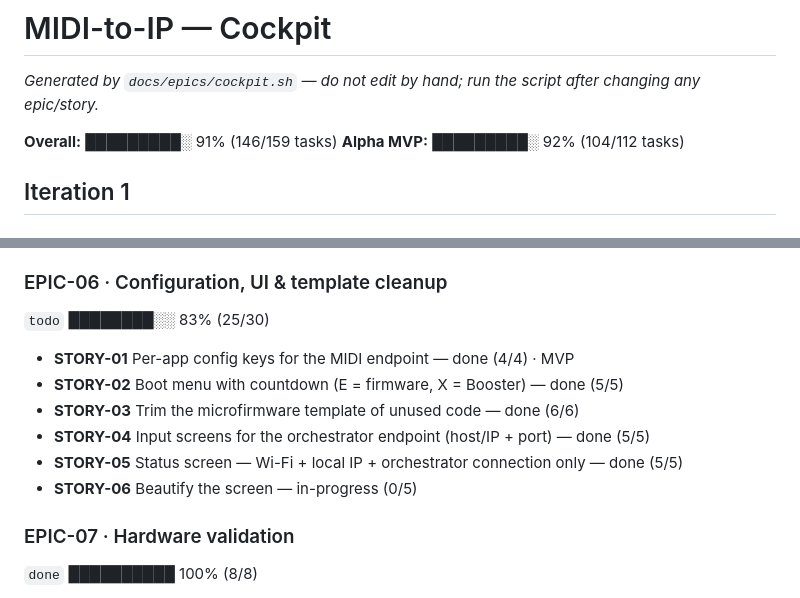
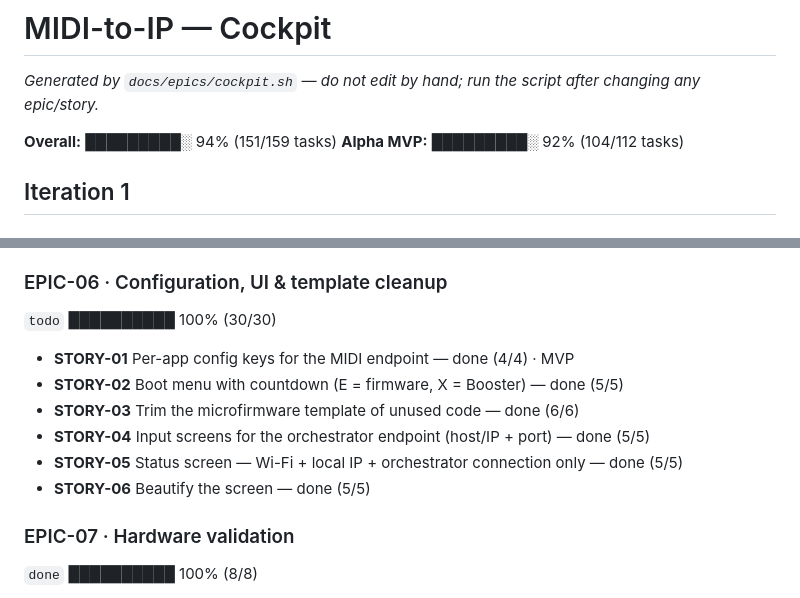
Before and after one commit to sidecartridge/md-MIDI2IP, a Markdown page: docs/epics/STATUS.md, 2 parts joined by grey strips. Rendered like a GitHub page.

Commit message:
EPIC-06 STORY-06: mark beautify the screen done

```diff
--- a/docs/epics/STATUS.md
+++ b/docs/epics/STATUS.md
@@ -2,7 +2,7 @@
 
 _Generated by `docs/epics/cockpit.sh` — do not edit by hand; run the script after changing any epic/story._
 
-**Overall:** █████████░ 91% (146/159 tasks)
+**Overall:** █████████░ 94% (151/159 tasks)
 **Alpha MVP:** █████████░ 92% (104/112 tasks)
 
 ## Iteration 1
@@ -52,14 +52,14 @@ _Generated by `docs/epics/cockpit.sh` — do not edit by hand; run the script af
 - **STORY-04** Validate — Hatari MIDI Maze joins the ring as a player — done (4/4) · MVP
 
 ### EPIC-06 · Configuration, UI & template cleanup
-`todo` ████████░░ 83% (25/30)
+`todo` ██████████ 100% (30/30)
 
 - **STORY-01** Per-app config keys for the MIDI endpoint — done (4/4) · MVP
 - **STORY-02** Boot menu with countdown (E = firmware, X = Booster) — done (5/5)
 - **STORY-03** Trim the microfirmware template of unused code — done (6/6)
 - **STORY-04** Input screens for the orchestrator endpoint (host/IP + port) — done (5/5)
 - **STORY-05** Status screen — Wi-Fi + local IP + orchestrator connection only — done (5/5)
-- **STORY-06** Beautify the screen — in-progress (0/5)
+- **STORY-06** Beautify the screen — done (5/5)
 
 ### EPIC-07 · Hardware validation
 `done` ██████████ 100% (8/8)
```
Also changed, not shown: 1 other file.
